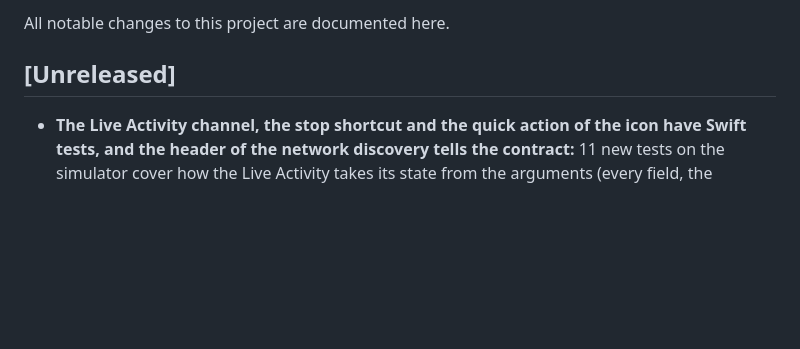
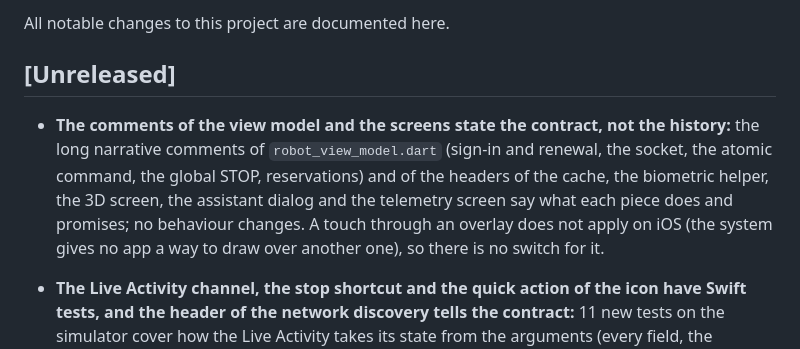
Before and after one commit to JuanenRac/HYDRA-UMC-IOS-CONTROL, a Markdown page: CHANGELOG.md, the part around the change. Drawn GitHub-style; blank space fills up the shorter version.

Commit message:
Changelog for the contract comments

```diff
--- a/CHANGELOG.md
+++ b/CHANGELOG.md
@@ -3,6 +3,8 @@
 All notable changes to this project are documented here.
 
 ## [Unreleased]
+
+- **The comments of the view model and the screens state the contract, not the history:** the long narrative comments of `robot_view_model.dart` (sign-in and renewal, the socket, the atomic command, the global STOP, reservations) and of the headers of the cache, the biometric helper, the 3D screen, the assistant dialog and the telemetry screen say what each piece does and promises; no behaviour changes. A touch through an overlay does not apply on iOS (the system gives no app a way to draw over another one), so there is no switch for it.
 
 - **The Live Activity channel, the stop shortcut and the quick action of the icon have Swift tests, and the header of the network discovery tells the contract:** 11 new tests on the simulator cover how the Live Activity takes its state from the arguments (every field, the defaults, a field of another type, the stale date), that an unknown method is refused, that updating or ending with no activity running is harmless, that starting answers true or false, that the stop intent leaves one request for the app (taken once), that the app offers one shortcut that opens the app, that the quick action of the icon asks for the stop, and that finishing a dictation with nothing pending is harmless. The line coverage of the Swift code of the app goes from 47 % to 62 % (the Live Activity file from 12 % to 82 %, the stop shortcut to 100 %); the dictation file stays at 23 % because it needs the permission prompts of a real phone. Nothing was run on an iPhone.
 - **The settings, the sign-in screen and the 3D screen listen to the fields they draw, not to the whole view model:** the settings are redrawn when one of their switches, the server, the connection state, the pinned certificate, the role or the language change; the sign-in screen when the pairing or the last error change; the 3D screen only when the address of the viewer, the robot or the sign-in change (the page is no longer asked to rebuild for the metrics tick or for a robot that moves); `test/selector_rebuild_test.dart` checks both directions for each (3 more tests; 554 in all).
```
